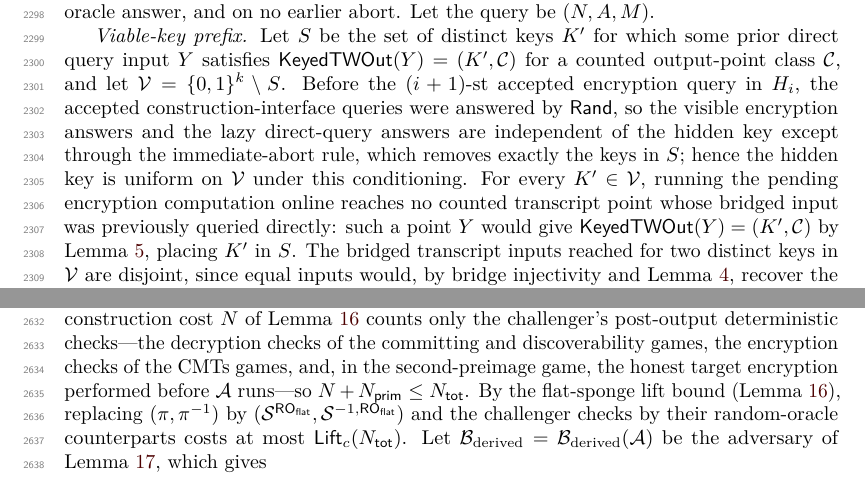
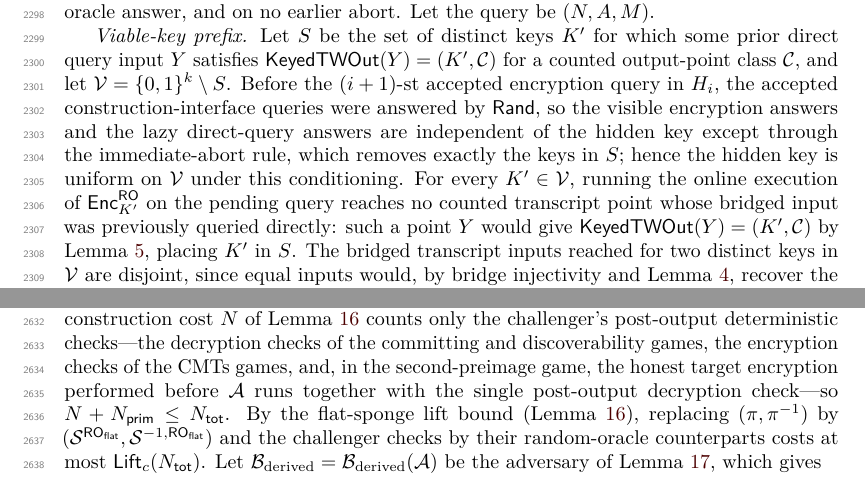
Before and after one commit to codahale/treewrap, a LaTeX document (paper/main.tex, which reads paper/sections/appendix-flat-sponge-lift.tex, paper/sections/appendix-lemmas.tex): two parts of pages 57 and 64 of 69, joined at a grey line, cut so that both start at the same text. Compiled offline with pdfLaTeX.

Commit message:
Restore wording dropped by recent simplification commits
Three prose slips, none affecting a bound, theorem, or algorithm:

- The lift-application N-enumeration listed only the honest target
  encryption for the second-preimage game; add the single post-output
  decryption check the challenger also performs, matching lem:lift-bound
  and cor:spr-pp.

- The inlined viable-key prefix in the one-query replacement lemma lost
  the Enc_{K'} subscript, leaving 'the pending encryption computation'
  reading as the single run under the hidden key inside a per-K' claim;
  restore the explicit per-key online execution.

- The '(or zero)' output-length qualifier sat on the non-final duplex
  calls, where a block is always a full rho bytes; move it to the final
  call, where the requested length can genuinely be zero.

```diff
--- a/paper/sections/appendix-flat-sponge-lift.tex
+++ b/paper/sections/appendix-flat-sponge-lift.tex
@@ -275,7 +275,8 @@ $\mathcal{A}$'s run, the construction cost $N$ of \Cref{lem:lift-bound}
 counts only the challenger's post-output deterministic checks---the
 decryption checks of the committing and discoverability games, the
 encryption checks of the CMTs games, and, in the second-preimage game,
-the honest target encryption performed before $\mathcal{A}$ runs---so
+the honest target encryption performed before $\mathcal{A}$ runs together
+with the single post-output decryption check---so
 $N + \Nprim \leq \Ntot$. By the flat-sponge lift bound
 (\Cref{lem:lift-bound}), replacing $(\pi,\pi^{-1})$ by
 $(\Sim^{\ROflat},\Sim^{-1,\ROflat})$ and the challenger checks by their
--- a/paper/sections/appendix-lemmas.tex
+++ b/paper/sections/appendix-lemmas.tex
@@ -997,8 +997,9 @@ encryption answers and the lazy direct-query answers are independent of
 the hidden key except through the immediate-abort rule, which removes
 exactly the keys in $S$; hence the hidden key is uniform on
 $\mathcal{V}$ under this conditioning. For every $K' \in \mathcal{V}$,
-running the pending encryption computation online reaches no counted
-transcript point whose bridged input was previously queried directly:
+running the online execution of $\Enc_{K'}^\RO$ on the pending query
+reaches no counted transcript point whose bridged input was previously
+queried directly:
 such a point $Y$ would give $\KeyedTWOut(Y) = (K',\mathcal{C})$ by
 \Cref{lem:bridge-decode}, placing $K'$ in $S$. The bridged transcript
 inputs reached for two distinct keys in $\mathcal{V}$ are disjoint,
```
Also changed, not shown: paper/sections/03-tw128.tex (+2 -2 lines), paper/main.pdf.
